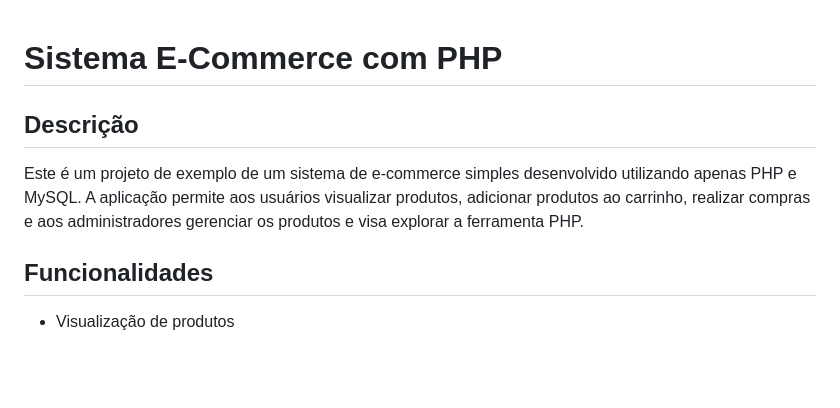
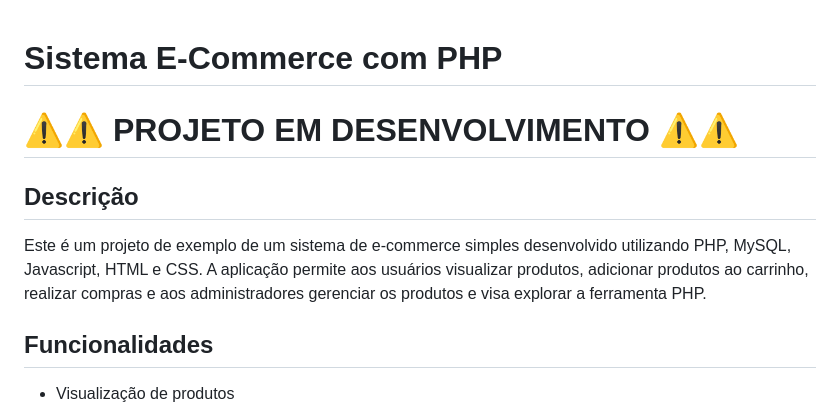
Before and after one commit to rafafrassetto/SistemaDeOuvidoriaComPHPLaravel, a Markdown page: README.md, the part around the change. GitHub-like rendering; blank space fills up the shorter version.

```diff
--- a/README.md
+++ b/README.md
@@ -1,8 +1,11 @@
 # Sistema E-Commerce com PHP
+
+
+# ⚠️⚠️ PROJETO EM DESENVOLVIMENTO ⚠️⚠️
 
 ## Descrição
 
-Este é um projeto de exemplo de um sistema de e-commerce simples desenvolvido utilizando apenas PHP e MySQL. A aplicação permite aos usuários visualizar produtos, adicionar produtos ao carrinho, realizar compras e aos administradores gerenciar os produtos e visa explorar a ferramenta PHP.
+Este é um projeto de exemplo de um sistema de e-commerce simples desenvolvido utilizando PHP, MySQL, Javascript, HTML e CSS. A aplicação permite aos usuários visualizar produtos, adicionar produtos ao carrinho, realizar compras e aos administradores gerenciar os produtos e visa explorar a ferramenta PHP.
 
 ## Funcionalidades
 
```
